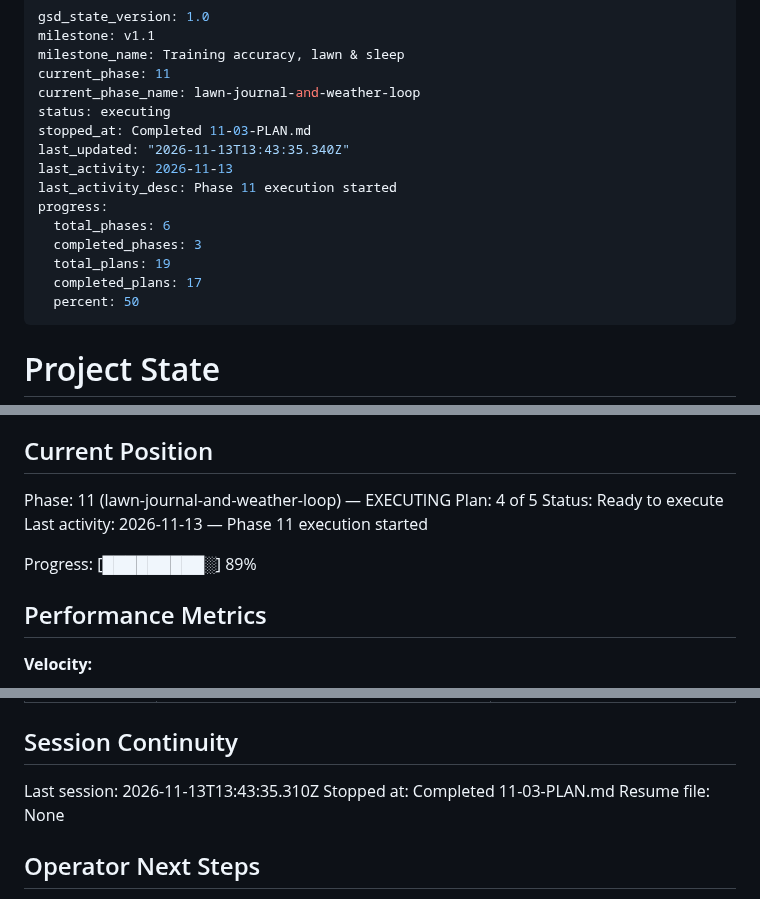
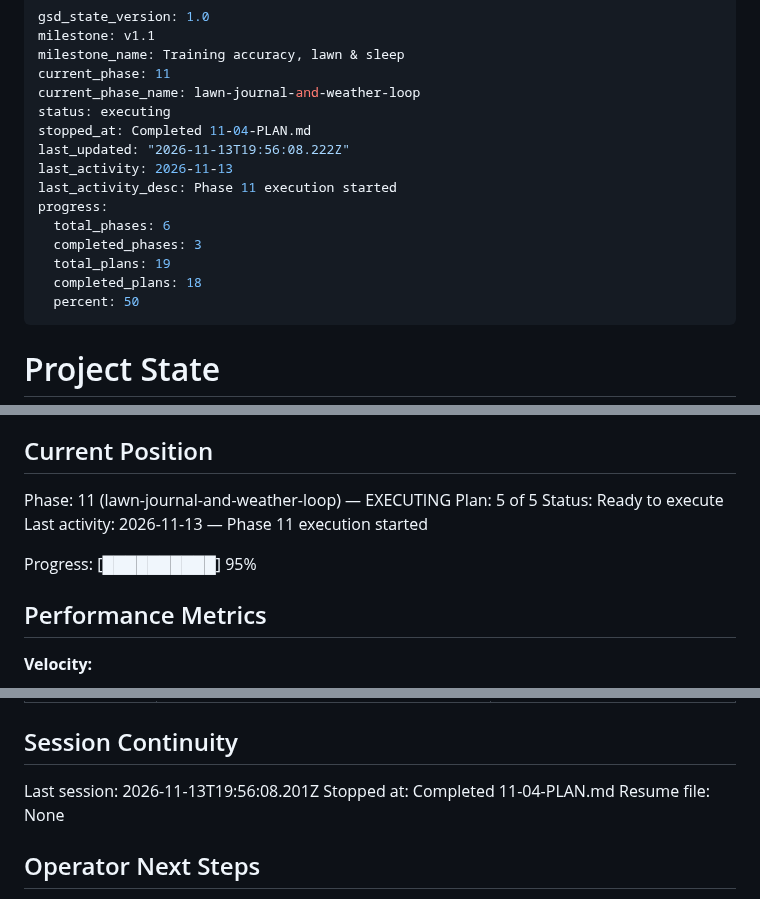
Before and after one commit to idbachmayer-boop/ppl-tracker, a Markdown page: .planning/STATE.md, 3 parts joined by grey strips. Drawn GitHub-style.

Commit message:
docs(11-04): complete rain, mowing and watering in Week in Review and Lawn history plan

```diff
--- a/.planning/STATE.md
+++ b/.planning/STATE.md
@@ -5,15 +5,15 @@ milestone_name: Training accuracy, lawn & sleep
 current_phase: 11
 current_phase_name: lawn-journal-and-weather-loop
 status: executing
-stopped_at: Completed 11-03-PLAN.md
-last_updated: "2026-11-13T13:43:35.340Z"
+stopped_at: Completed 11-04-PLAN.md
+last_updated: "2026-11-13T19:56:08.222Z"
 last_activity: 2026-11-13
 last_activity_desc: Phase 11 execution started
 progress:
   total_phases: 6
   completed_phases: 3
   total_plans: 19
-  completed_plans: 17
+  completed_plans: 18
   percent: 50
 ---
 
@@ -29,11 +29,11 @@ See: .planning/PROJECT.md (updated 2026-11-11)
 ## Current Position
 
 Phase: 11 (lawn-journal-and-weather-loop) — EXECUTING
-Plan: 4 of 5
+Plan: 5 of 5
 Status: Ready to execute
 Last activity: 2026-11-13 — Phase 11 execution started
 
-Progress: [█████████░] 89%
+Progress: [██████████] 95%
 
 ## Performance Metrics
 
@@ -203,8 +206,8 @@ Items acknowledged and deferred at milestone close on 2026-10-09 (`audit-open` r
 
 ## Session Continuity
 
-Last session: 2026-11-13T13:43:35.310Z
-Stopped at: Completed 11-03-PLAN.md
+Last session: 2026-11-13T19:56:08.201Z
+Stopped at: Completed 11-04-PLAN.md
 Resume file: None
 
 ## Operator Next Steps
```
Also changed, not shown: other parts of .planning/STATE.md (+3 -0 lines), .planning/REQUIREMENTS.md (+4 -4 lines), .planning/ROADMAP.md (+3 -3 lines).
